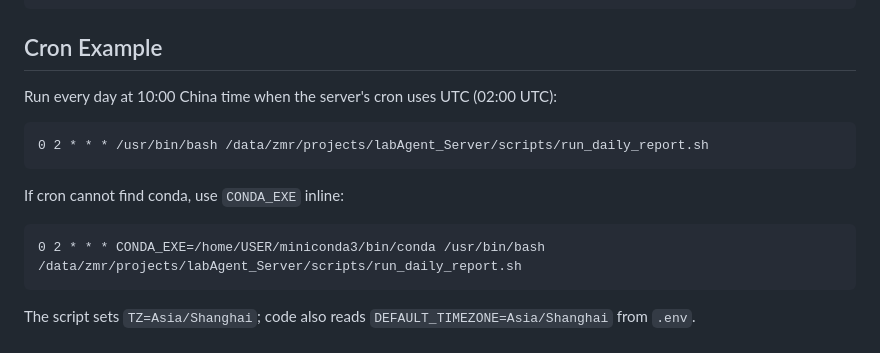
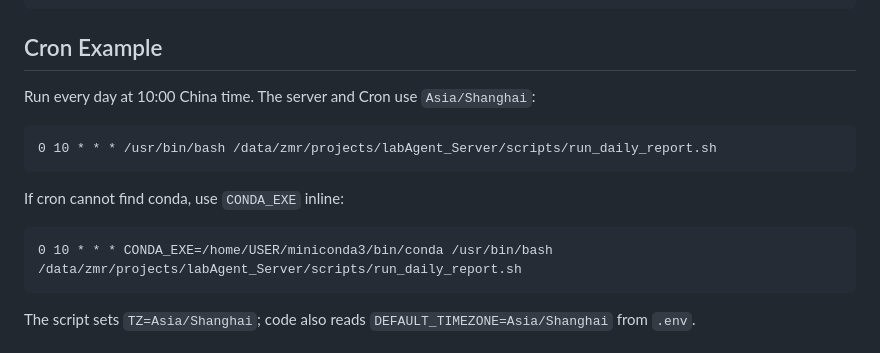
Before and after one commit to MrZ-Condmat/LabAgent_Server, a Markdown page: SERVER_README.md, the part around the change. Drawn GitHub-style.

````diff
--- a/SERVER_README.md
+++ b/SERVER_README.md
@@ -68,16 +68,16 @@ Logs are appended to:
 
 ## Cron Example
 
-Run every day at 10:00 China time when the server's cron uses UTC (02:00 UTC):
+Run every day at 10:00 China time. The server and Cron use `Asia/Shanghai`:
 
 ```cron
-0 2 * * * /usr/bin/bash /data/zmr/projects/labAgent_Server/scripts/run_daily_report.sh
+0 10 * * * /usr/bin/bash /data/zmr/projects/labAgent_Server/scripts/run_daily_report.sh
 ```
 
 If cron cannot find conda, use `CONDA_EXE` inline:
 
 ```cron
-0 2 * * * CONDA_EXE=/home/USER/miniconda3/bin/conda /usr/bin/bash /data/zmr/projects/labAgent_Server/scripts/run_daily_report.sh
+0 10 * * * CONDA_EXE=/home/USER/miniconda3/bin/conda /usr/bin/bash /data/zmr/projects/labAgent_Server/scripts/run_daily_report.sh
 ```
 
 The script sets `TZ=Asia/Shanghai`; code also reads `DEFAULT_TIMEZONE=Asia/Shanghai` from `.env`.
````
Also changed, not shown: history.md (+7 -0 lines).
